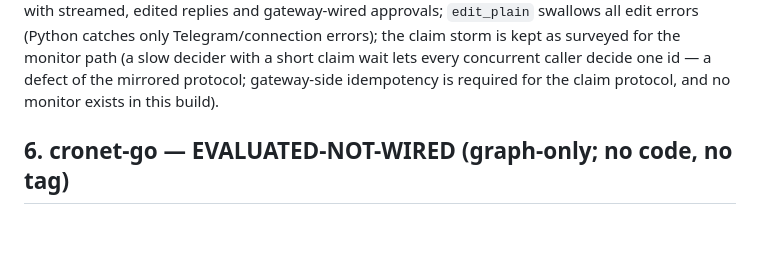
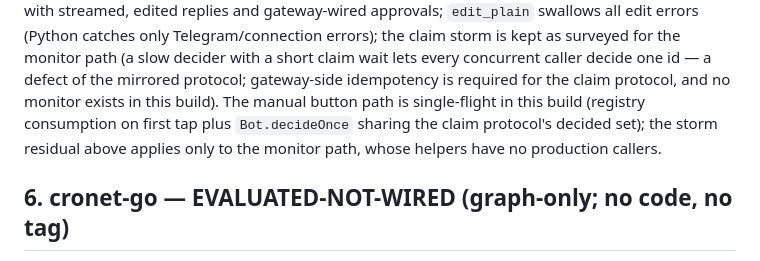
Before and after one commit to thoitiettxl-cyber/castctl, a Markdown page: docs/provenance.md, the part around the change. GitHub-like rendering; blank space fills up the shorter version.

Commit message:
telegram: fix loop 1: provenance claim-storm wording
Section 5 said the claim storm is kept as surveyed for the
monitor path without stating the manual path's discipline.
The manual button path is single-flight (registry consumption
+ Bot.decideOnce sharing the decided set); the storm residual
applies only to the monitor path, whose helpers have no
production callers in PR-A. Docs-only; no behavior change.

```diff
--- a/docs/provenance.md
+++ b/docs/provenance.md
@@ -784,7 +784,11 @@ kept as surveyed for the monitor path (a slow decider with a
 short claim wait lets every concurrent caller decide one id
 — a defect of the mirrored protocol; gateway-side
 idempotency is required for the claim protocol, and no
-monitor exists in this build).
+monitor exists in this build). The manual button path is
+single-flight in this build (registry consumption on first
+tap plus `Bot.decideOnce` sharing the claim protocol's
+decided set); the storm residual above applies only to the
+monitor path, whose helpers have no production callers.
 
 ## 6. cronet-go — EVALUATED-NOT-WIRED (graph-only; no code, no tag)
 
```
